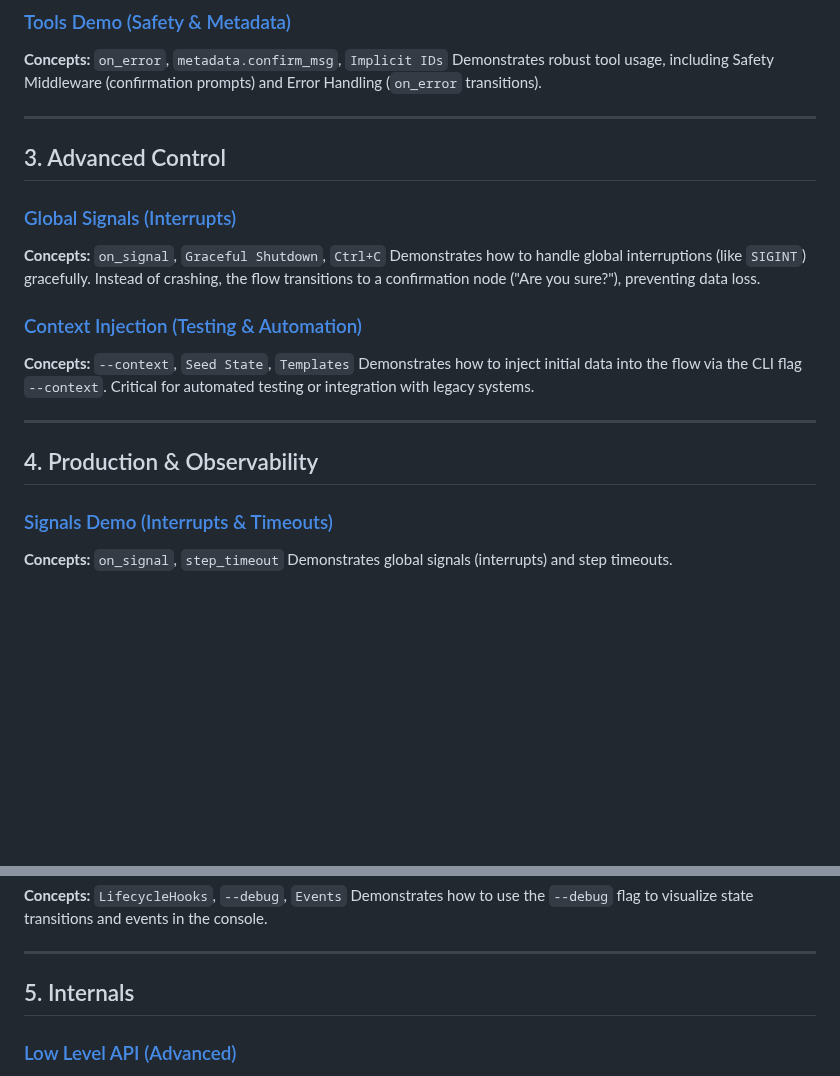
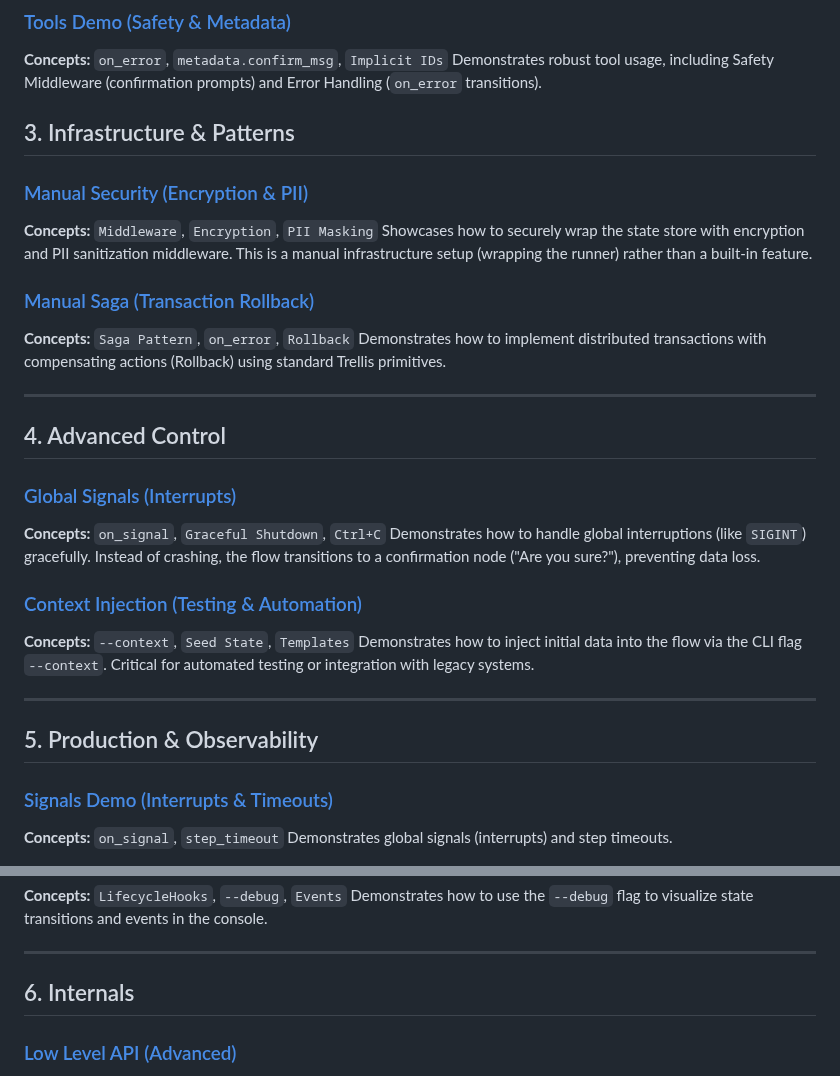
Before and after one commit to aretw0/trellis, a Markdown page: examples/README.md, 2 parts joined by grey strips. GitHub-like rendering; blank space fills up the shorter version.

Commit message:
docs: update examples index and guides
- Add Manual Security and Manual Saga to examples/README.

- Link Manual Security example in security guide.

```diff
--- a/examples/README.md
+++ b/examples/README.md
@@ -33,9 +33,21 @@ Shows how to enforce data contracts using `required_context`. If a required key
 **Concepts:** `on_error`, `metadata.confirm_msg`, `Implicit IDs`
 Demonstrates robust tool usage, including Safety Middleware (confirmation prompts) and Error Handling (`on_error` transitions).
 
+## 3. Infrastructure & Patterns
+
+### [Manual Security (Encryption & PII)](./manual-security)
+
+**Concepts:** `Middleware`, `Encryption`, `PII Masking`
+Showcases how to securely wrap the state store with encryption and PII sanitization middleware. This is a manual infrastructure setup (wrapping the runner) rather than a built-in feature.
+
+### [Manual Saga (Transaction Rollback)](./manual-saga)
+
+**Concepts:** `Saga Pattern`, `on_error`, `Rollback`
+Demonstrates how to implement distributed transactions with compensating actions (Rollback) using standard Trellis primitives.
+
 ---
 
-## 3. Advanced Control
+## 4. Advanced Control
 
 ### [Global Signals (Interrupts)](./interrupt-demo)
 
@@ -49,7 +61,7 @@ Demonstrates how to inject initial data into the flow via the CLI flag `--contex
 
 ---
 
-## 4. Production & Observability
+## 5. Production & Observability
 
 ### [Signals Demo (Interrupts & Timeouts)](./signals-demo)
 
@@ -68,7 +80,7 @@ Demonstrates how to use the `--debug` flag to visualize state transitions and ev
 
 ---
 
-## 5. Internals
+## 6. Internals
 
 ### [Low Level API (Advanced)](./low-level-api)
 
```
Also changed, not shown: docs/guides/security.md (+1 -1 lines).
